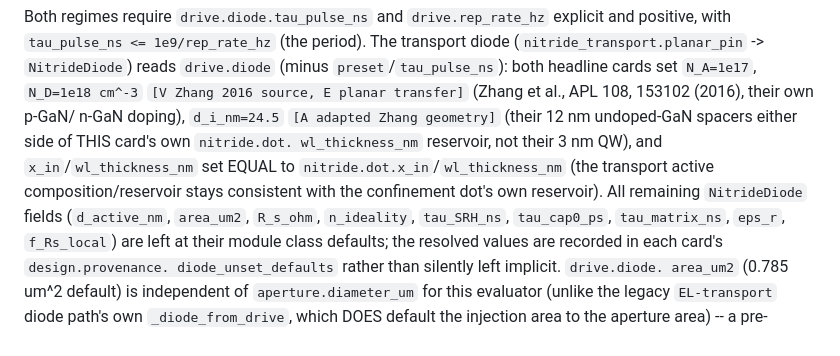
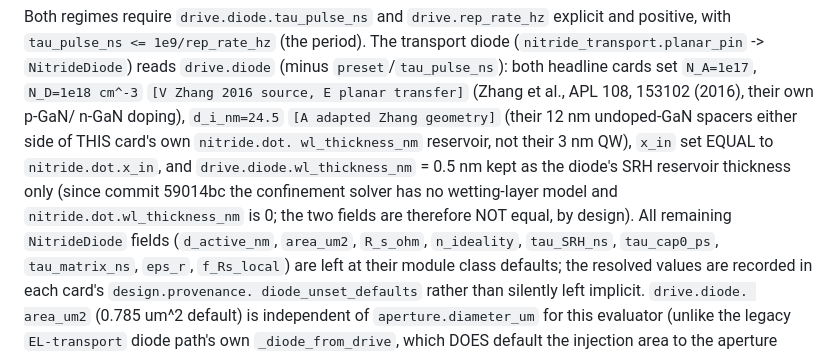
Before and after one commit to Alpharceus/qd-photon-sim, a Markdown page: docs/nitride_cavity_contract.md, the part around the change. Rendered like a GitHub page.

Commit message:
nitride contract doc: diode vs dot wetting-layer fields documented as intentionally different (orchestrator, Tier 0)
Co-Authored-By: Claude Fable 5.1 <noreply@anthropic.com>
Claude-Session: https://claude.ai/code/session_01CEt7LKwUYcHA8LCUGvXFK7

```diff
--- a/docs/nitride_cavity_contract.md
+++ b/docs/nitride_cavity_contract.md
@@ -115,10 +115,11 @@ headline cards set `N_A=1e17`, `N_D=1e18 cm^-3` `[V Zhang 2016 source, E
 planar transfer]` (Zhang et al., APL 108, 153102 (2016), their own p-GaN/
 n-GaN doping), `d_i_nm=24.5` `[A adapted Zhang geometry]` (their 12 nm
 undoped-GaN spacers either side of THIS card's own `nitride.dot.
-wl_thickness_nm` reservoir, not their 3 nm QW), and `x_in`/`wl_thickness_nm`
-set EQUAL to `nitride.dot.x_in`/`wl_thickness_nm` (the transport active
-composition/reservoir stays consistent with the confinement dot's own
-reservoir). All remaining `NitrideDiode` fields (`d_active_nm`, `area_um2`,
+wl_thickness_nm` reservoir, not their 3 nm QW), `x_in` set EQUAL to
+`nitride.dot.x_in`, and `drive.diode.wl_thickness_nm` = 0.5 nm kept as the
+diode's SRH reservoir thickness only (since commit 59014bc the confinement
+solver has no wetting-layer model and `nitride.dot.wl_thickness_nm` is 0;
+the two fields are therefore NOT equal, by design). All remaining `NitrideDiode` fields (`d_active_nm`, `area_um2`,
 `R_s_ohm`, `n_ideality`, `tau_SRH_ns`, `tau_cap0_ps`, `tau_matrix_ns`,
 `eps_r`, `f_Rs_local`) are left at their module class defaults; the
 resolved values are recorded in each card's `design.provenance.
```
